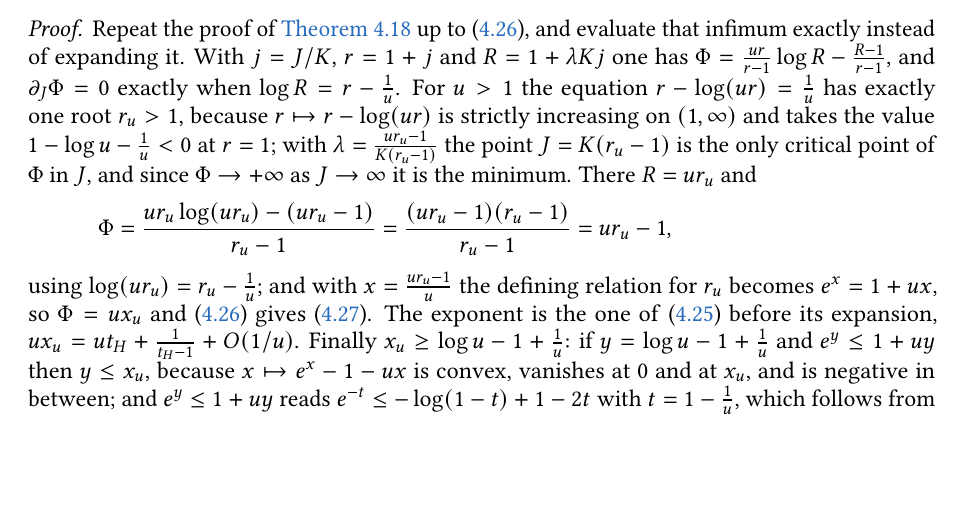
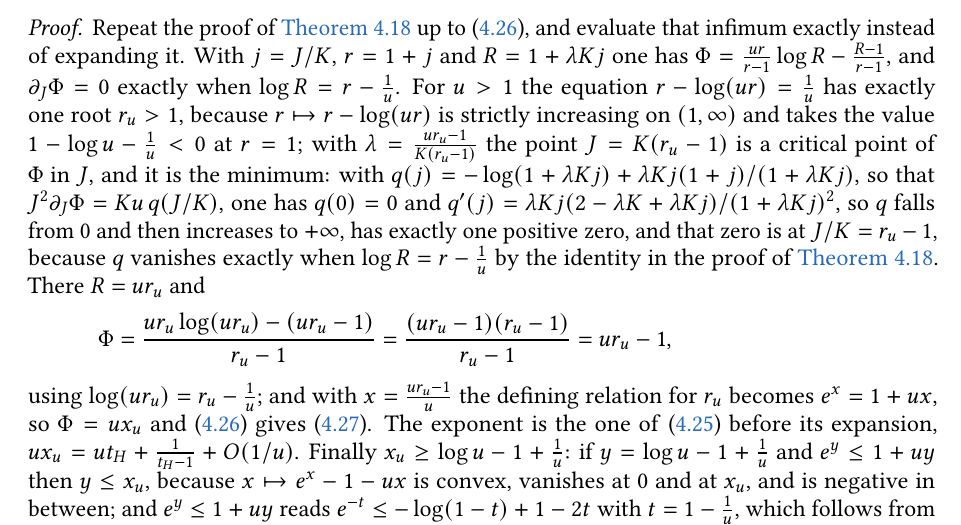
Before and after one commit to klepo0/weighted-bmo-lean, a LaTeX paper (paper/src/weightedBMO.tex): part of page 22 of 35, cut so that both start at the same text, the shorter picture padded with empty space. Compiled offline with pdfLaTeX.

Commit message:
Coercivity step of cor.finite: the sign change of q, not the boundary
The minimum of Phi in J is now located by showing that q has exactly one
positive zero, instead of by asking Phi -> +infinity at both ends: at J -> 0
Phi has the finite limit (u-1) lambda K, so the boundary argument does not
by itself exclude an infimum at 0.

```diff
--- a/paper/src/weightedBMO.tex
+++ b/paper/src/weightedBMO.tex
@@ -983,7 +983,7 @@ for $n$ large, using $\binom nr\ge n^r/r!$, $r!\le r^re^{-r}\sqrt{2\pi r}$ and $
 		uniformly in $n$ and in the model.
 	\end{corollary}
 	\begin{proof}
-		Repeat the proof of \cref{thm.refined} up to \eqref{eqn.prod}, and evaluate that infimum exactly instead of expanding it. With $j=J/K$, $r=1+j$ and $R=1+\lambda Kj$ one has $\Phi=\frac{ur}{r-1}\log R-\frac{R-1}{r-1}$, and $\partial_J\Phi=0$ exactly when $\log R=r-\frac1u$. For $u>1$ the equation $r-\log(ur)=\frac1u$ has exactly one root $r_u>1$, because $r\mapsto r-\log(ur)$ is strictly increasing on $(1,\infty)$ and takes the value $1-\log u-\frac1u<0$ at $r=1$; with $\lambda=\frac{ur_u-1}{K(r_u-1)}$ the point $J=K(r_u-1)$ is the only critical point of $\Phi$ in $J$, and since $\Phi\to+\infty$ as $J\to\infty$ it is the minimum. There $R=ur_u$ and
+		Repeat the proof of \cref{thm.refined} up to \eqref{eqn.prod}, and evaluate that infimum exactly instead of expanding it. With $j=J/K$, $r=1+j$ and $R=1+\lambda Kj$ one has $\Phi=\frac{ur}{r-1}\log R-\frac{R-1}{r-1}$, and $\partial_J\Phi=0$ exactly when $\log R=r-\frac1u$. For $u>1$ the equation $r-\log(ur)=\frac1u$ has exactly one root $r_u>1$, because $r\mapsto r-\log(ur)$ is strictly increasing on $(1,\infty)$ and takes the value $1-\log u-\frac1u<0$ at $r=1$; with $\lambda=\frac{ur_u-1}{K(r_u-1)}$ the point $J=K(r_u-1)$ is a critical point of $\Phi$ in $J$, and it is the minimum: with $q(j)=-\log(1+\lambda Kj)+\lambda Kj(1+j)/(1+\lambda Kj)$, so that $J^2\partial_J\Phi=Ku\,q(J/K)$, one has $q(0)=0$ and $q'(j)=\lambda Kj(2-\lambda K+\lambda Kj)/(1+\lambda Kj)^2$, so $q$ falls from $0$ and then increases to $+\infty$, has exactly one positive zero, and that zero is at $J/K=r_u-1$, because $q$ vanishes exactly when $\log R=r-\frac1u$ by the identity in the proof of \cref{thm.refined}. There $R=ur_u$ and
 		\[
 			\Phi=\frac{ur_u\log(ur_u)-(ur_u-1)}{r_u-1}=\frac{(ur_u-1)(r_u-1)}{r_u-1}=ur_u-1,
 		\]
```
